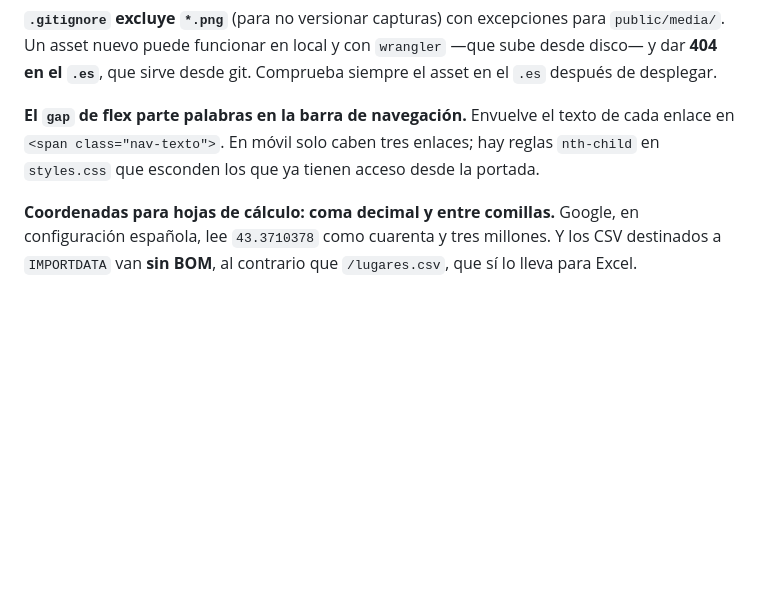
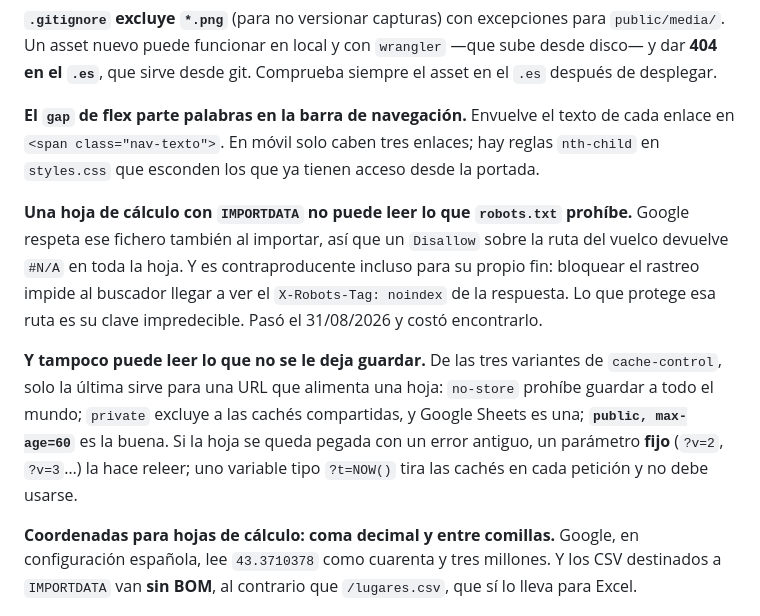
Before and after one commit to noelserdna/ceuta-nos-une, a Markdown page: CLAUDE.md, the part around the change. Rendered like a GitHub page; blank space fills up the shorter version.

Commit message:
docs: las dos trampas que dejaron la hoja en #N/A
robots.txt y cache-control. IMPORTDATA respeta el primero, así que un
Disallow sobre la ruta del vuelco deja la hoja entera en #N/A; y de las
tres variantes de cache-control solo "public" deja que una hoja guarde
lo que lee. Ambas costaron encontrarlas y las dos son invisibles desde
el lado del servidor: la URL respondía 200 a cualquier petición.

Co-Authored-By: Claude Opus 5 <noreply@anthropic.com>
Claude-Session: https://claude.ai/code/session_01MbiobYFvy4wcHCXmFnhRT7

```diff
--- a/CLAUDE.md
+++ b/CLAUDE.md
@@ -119,6 +119,19 @@ después de desplegar.
 enlace en `<span class="nav-texto">`. En móvil solo caben tres enlaces; hay reglas
 `nth-child` en `styles.css` que esconden los que ya tienen acceso desde la portada.
 
+**Una hoja de cálculo con `IMPORTDATA` no puede leer lo que `robots.txt` prohíbe.** Google
+respeta ese fichero también al importar, así que un `Disallow` sobre la ruta del vuelco
+devuelve `#N/A` en toda la hoja. Y es contraproducente incluso para su propio fin: bloquear el
+rastreo impide al buscador llegar a ver el `X-Robots-Tag: noindex` de la respuesta. Lo que
+protege esa ruta es su clave impredecible. Pasó el 31/08/2026 y costó encontrarlo.
+
+**Y tampoco puede leer lo que no se le deja guardar.** De las tres variantes de
+`cache-control`, solo la última sirve para una URL que alimenta una hoja: `no-store` prohíbe
+guardar a todo el mundo; `private` excluye a las cachés compartidas, y Google Sheets es una;
+**`public, max-age=60`** es la buena. Si la hoja se queda pegada con un error antiguo, un
+parámetro **fijo** (`?v=2`, `?v=3`…) la hace releer; uno variable tipo `?t=NOW()` tira las
+cachés en cada petición y no debe usarse.
+
 **Coordenadas para hojas de cálculo: coma decimal y entre comillas.** Google, en configuración
 española, lee `43.3710378` como cuarenta y tres millones. Y los CSV destinados a `IMPORTDATA`
 van **sin BOM**, al contrario que `/lugares.csv`, que sí lo lleva para Excel.
```
